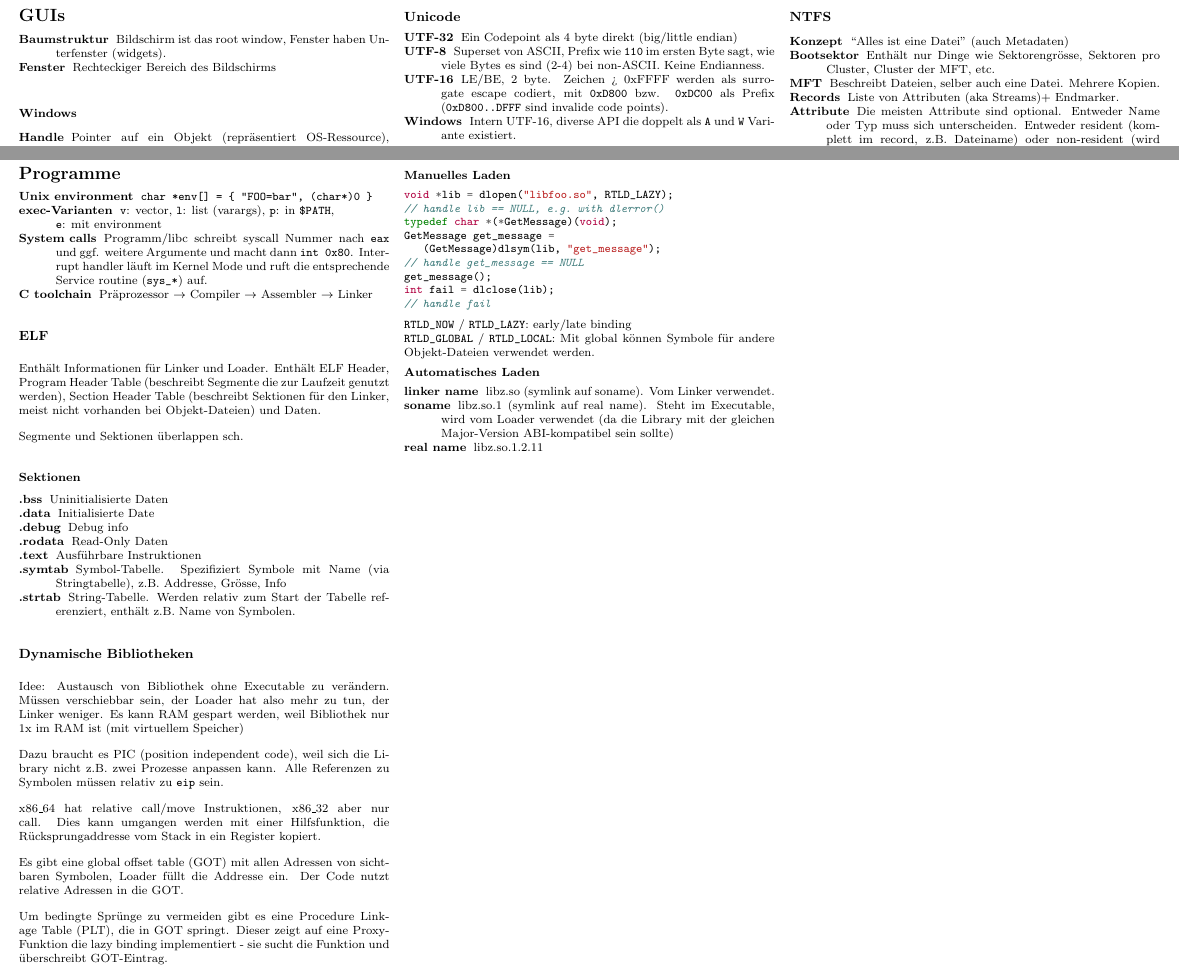
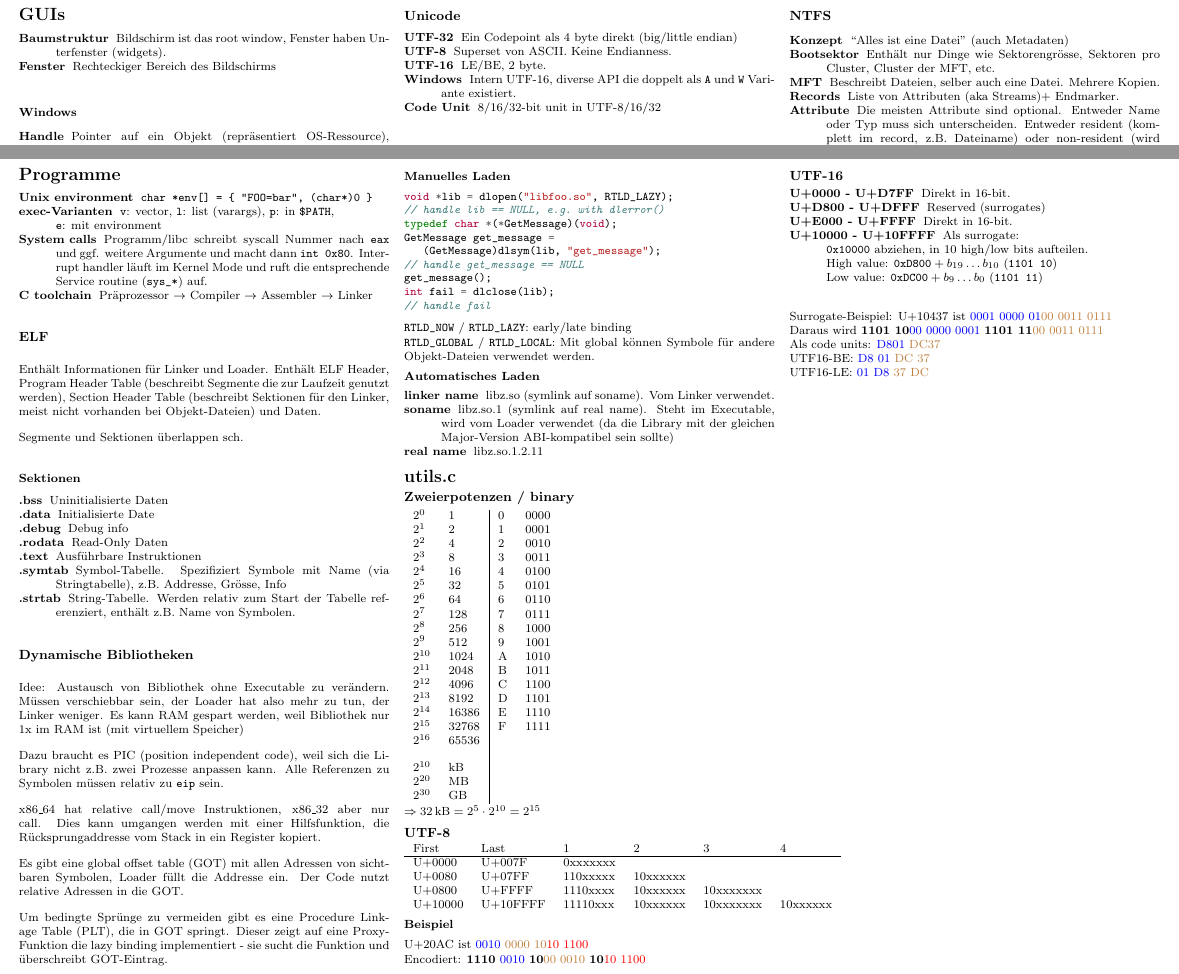
Before and after one commit to The-Compiler/hsr-docs, a LaTeX document (bsys2/cheatsheet.tex): two parts of pages 3 and 4 of 4, joined at a grey line, cut so that both start at the same text. Compiled offline with pdfLaTeX.

Commit message:
bsys: Add utils/encodings

```diff
--- a/bsys2/cheatsheet.tex
+++ b/bsys2/cheatsheet.tex
@@ -6,7 +6,7 @@
 \usepackage{minted}
 \usepackage{graphicx}
 \usepackage[binary-units]{siunitx}
-
+\usepackage[usenames]{xcolor}
 
 \geometry{top=1cm,left=1.5cm,right=1cm,bottom=1cm}
 
@@ -477,13 +475,11 @@ LRESULT WndProc(....) { ... }
 
 \begin{description}
   \item[UTF-32] Ein Codepoint als 4 byte direkt (big/little endian)
-  \item[UTF-8] Superset von ASCII, Prefix wie \verb|110| im ersten Byte sagt,
-    wie viele Bytes es sind (2-4) bei non-ASCII. Keine Endianness.
-  \item[UTF-16] LE/BE, 2 byte. Zeichen > 0xFFFF werden als surrogate escape codiert, mit
-    \verb|0xD800| bzw. \verb|0xDC00| als Prefix (\verb|0xD800..DFFF| sind
-    invalide code points).
+  \item[UTF-8] Superset von ASCII. Keine Endianness.
+  \item[UTF-16] LE/BE, 2 byte.
   \item[Windows] Intern UTF-16, diverse API die doppelt als \verb|A| und
     \verb|W| Variante existiert.
+  \item[Code Unit] 8/16/32-bit unit in UTF-8/16/32
 \end{description}
 
 \subsection{X}
@@ -687,5 +683,72 @@ Objekt-Dateien verwendet werden.
   \item[real name] libz.so.1.2.11
 \end{description}
 
+\section{utils.c}
+
+\subsection{Zweierpotenzen / binary}
+
+\begin{tabular}{ll|ll}
+  $2^0$    & 1      & 0 & 0000 \\
+  $2^1$    & 2      & 1 & 0001 \\
+  $2^2$    & 4      & 2 & 0010 \\
+  $2^3$    & 8      & 3 & 0011 \\
+  $2^4$    & 16     & 4 & 0100 \\
+  $2^5$    & 32     & 5 & 0101 \\
+  $2^6$    & 64     & 6 & 0110 \\
+  $2^7$    & 128    & 7 & 0111 \\
+  $2^8$    & 256    & 8 & 1000 \\
+  $2^9$    & 512    & 9 & 1001 \\
+  $2^{10}$ & 1024   & A & 1010 \\
+  $2^{11}$ & 2048   & B & 1011 \\
+  $2^{12}$ & 4096   & C & 1100 \\
+  $2^{13}$ & 8192   & D & 1101 \\
+  $2^{14}$ & 16386  & E & 1110 \\
+  $2^{15}$ & 32768  & F & 1111 \\
+  $2^{16}$ & 65536  & & \\[1em]
+  $2^{10}$ & kB     & & \\
+  $2^{20}$ & MB     & & \\
+  $2^{30}$ & GB
+\end{tabular}
+
+$\Rightarrow \SI{32}{\kilo\byte} = 2^{5} \cdot 2^{10} = 2^{15}$
+
+\subsection{UTF-8}
+
+\begin{tabular}{llllll}
+  First & Last & 1 & 2 & 3 & 4 \\
+  \hline
+  U+0000 & U+007F & 0xxxxxxx & & & \\
+  U+0080 & U+07FF & 110xxxxx & 10xxxxxx & & \\
+  U+0800 & U+FFFF & 1110xxxx & 10xxxxxx & 10xxxxxxx & \\
+  U+10000 & U+10FFFF & 11110xxx & 10xxxxxx & 10xxxxxxx & 10xxxxxx \\
+\end{tabular}
+
+\subsubsection{Beispiel}
+
+U+20AC ist \textcolor{blue}{0010} \textcolor{brown}{0000 10}\textcolor{red}{10 1100}
+
+Encodiert: \textbf{1110} \textcolor{blue}{0010} \textbf{10}\textcolor{brown}{00 0010} \textbf{10}\textcolor{red}{10 1100}
+
+
+\subsection{UTF-16}
+
+\begin{description}
+  \item[U+0000 - U+D7FF] Direkt in 16-bit.
+  \item[U+D800 - U+DFFF] Reserved (surrogates)
+  \item[U+E000 - U+FFFF] Direkt in 16-bit.
+  \item[U+10000 - U+10FFFF] Als surrogate: \\
+    \verb|0x10000| abziehen, in 10 high/low bits aufteilen. \\
+    High value: $\verb|0xD800| + b_{19}\ldots{}b_{10}$ (\verb|1101 10|) \\
+    Low value: $\verb|0xDC00| + b_{9}\ldots{}b_{0}$ (\verb|1101 11|)
+\end{description}
+
+\vspace{2em}
+
+Surrogate-Beispiel: U+10437	ist \textcolor{blue}{0001 0000 01}\textcolor{brown}{00 0011 0111} \\
+Daraus wird \textbf{1101 10}\textcolor{blue}{00 0000 0001} \textbf{1101 11}\textcolor{brown}{00 0011 0111} \\
+Als code units: \textcolor{blue}{D801} \textcolor{brown}{DC37} \\
+UTF16-BE: \textcolor{blue}{D8 01} \textcolor{brown}{DC 37} \\
+UTF16-LE: \textcolor{blue}{01 D8} \textcolor{brown}{37 DC}
+
 \end{multicols*}
 \end{document}
```
Also changed, not shown: bsys2/cheatsheet.tex (2 more changed lines).
